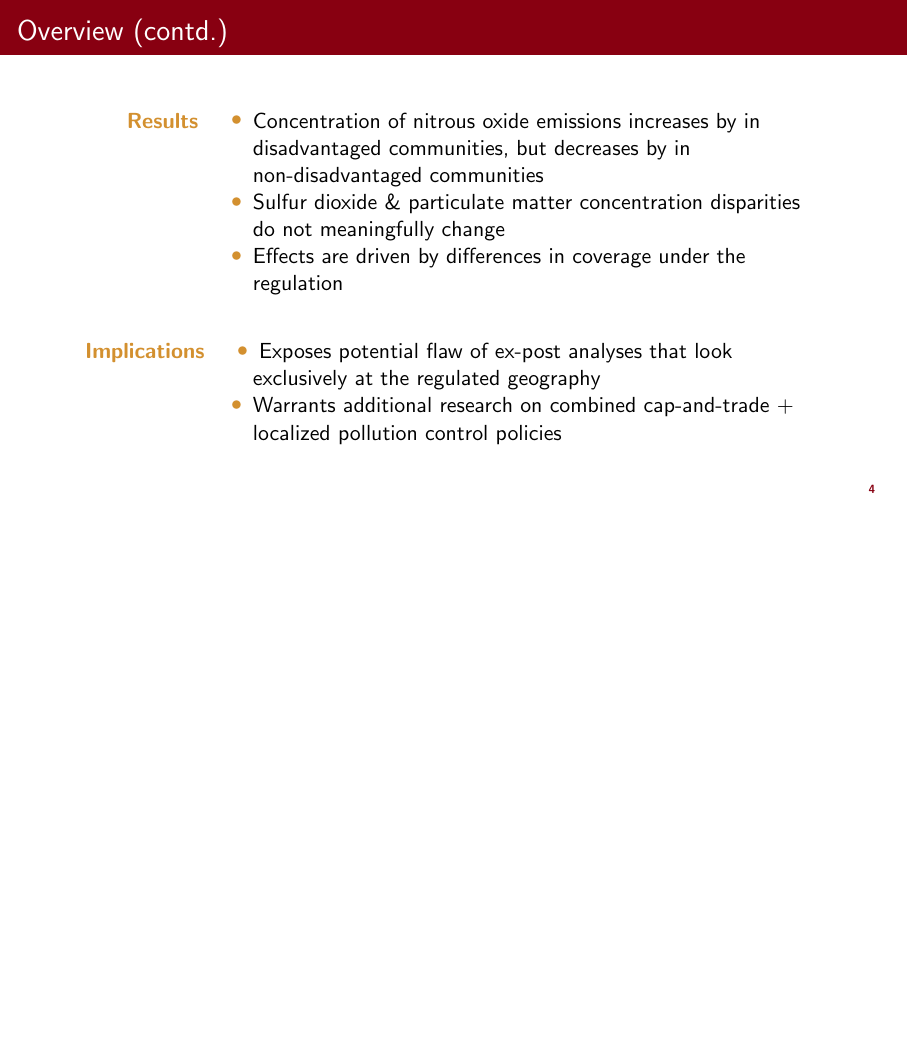
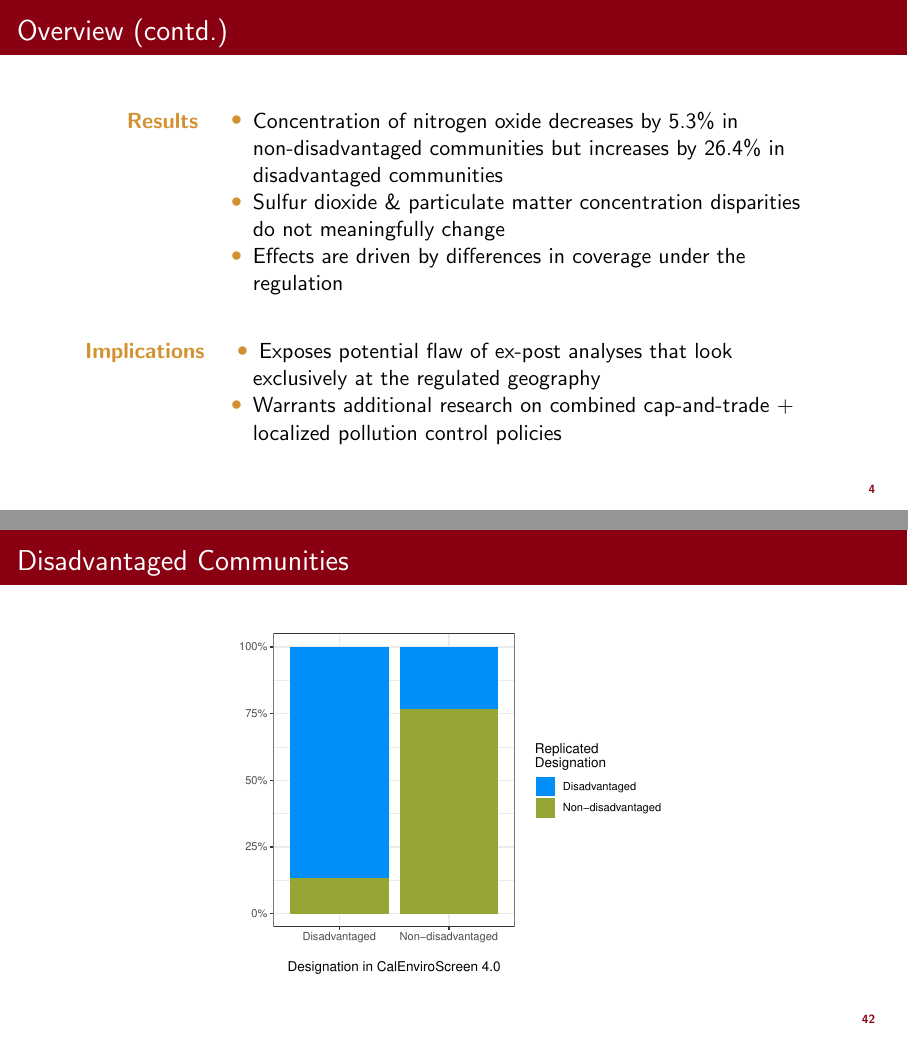
Before and after one commit to EAPerry/seniorThesis, LaTeX slides (Writing/Presentation/Perry_Thesis_Slides.tex): page 4 of 42 before the commit and pages 4 and 42 of 43 after it, the two joined at a grey line, the shorter picture padded with empty space. Compiled offline with pdfLaTeX.

Commit message:
Defense Update

```diff
--- a/Writing/Presentation/Perry_Thesis_Slides.tex
+++ b/Writing/Presentation/Perry_Thesis_Slides.tex
@@ -76,7 +76,7 @@
 
 \begin{description}
     \item[Results]\begin{itemize}
-        \item Concentration of nitrous oxide emissions increases by  in disadvantaged communities, but decreases by in non-disadvantaged communities
+        \item Concentration of nitrogen oxide decreases by 5.3\% in non-disadvantaged communities but increases by 26.4\% in disadvantaged communities
         \item Sulfur dioxide \& particulate matter concentration disparities do not meaningfully change
         \item Effects are driven by differences in coverage under the regulation
     \end{itemize}
@@ -758,6 +758,13 @@ What would be ideal:
 
 \end{frame}
 
+\begin{frame}{Disadvantaged Communities}
+
+\centering
+\includegraphics[width = 0.6\textwidth]{figures/chapter5_figures/DAC_designation.pdf}
+
+\end{frame}
+
 \begin{frame}{Total SO$_2$ Emissions}
 
     \centering
```
Also changed, not shown: Writing/Presentation/Perry_Thesis_Slides.pdf, 5 other files.
